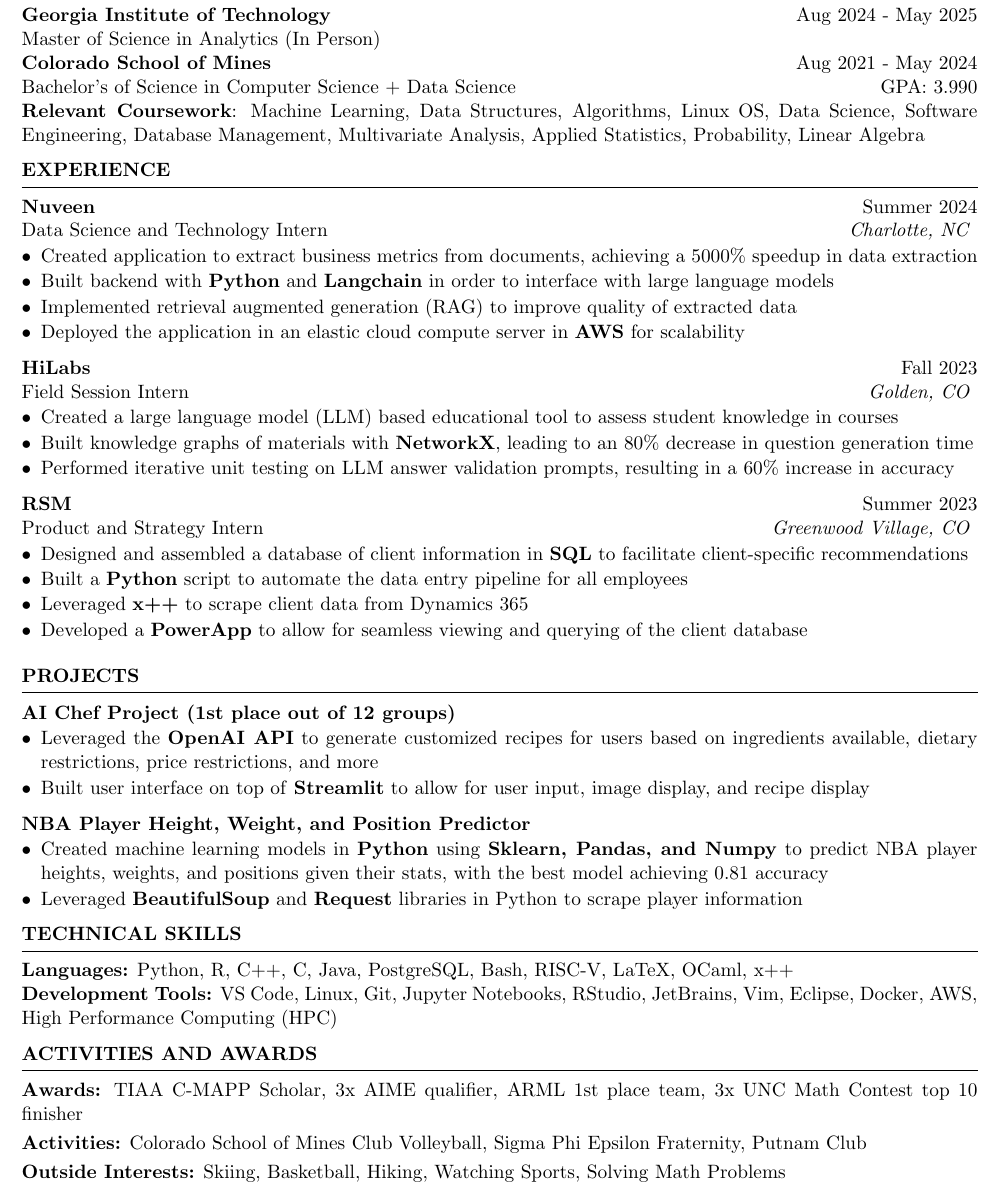
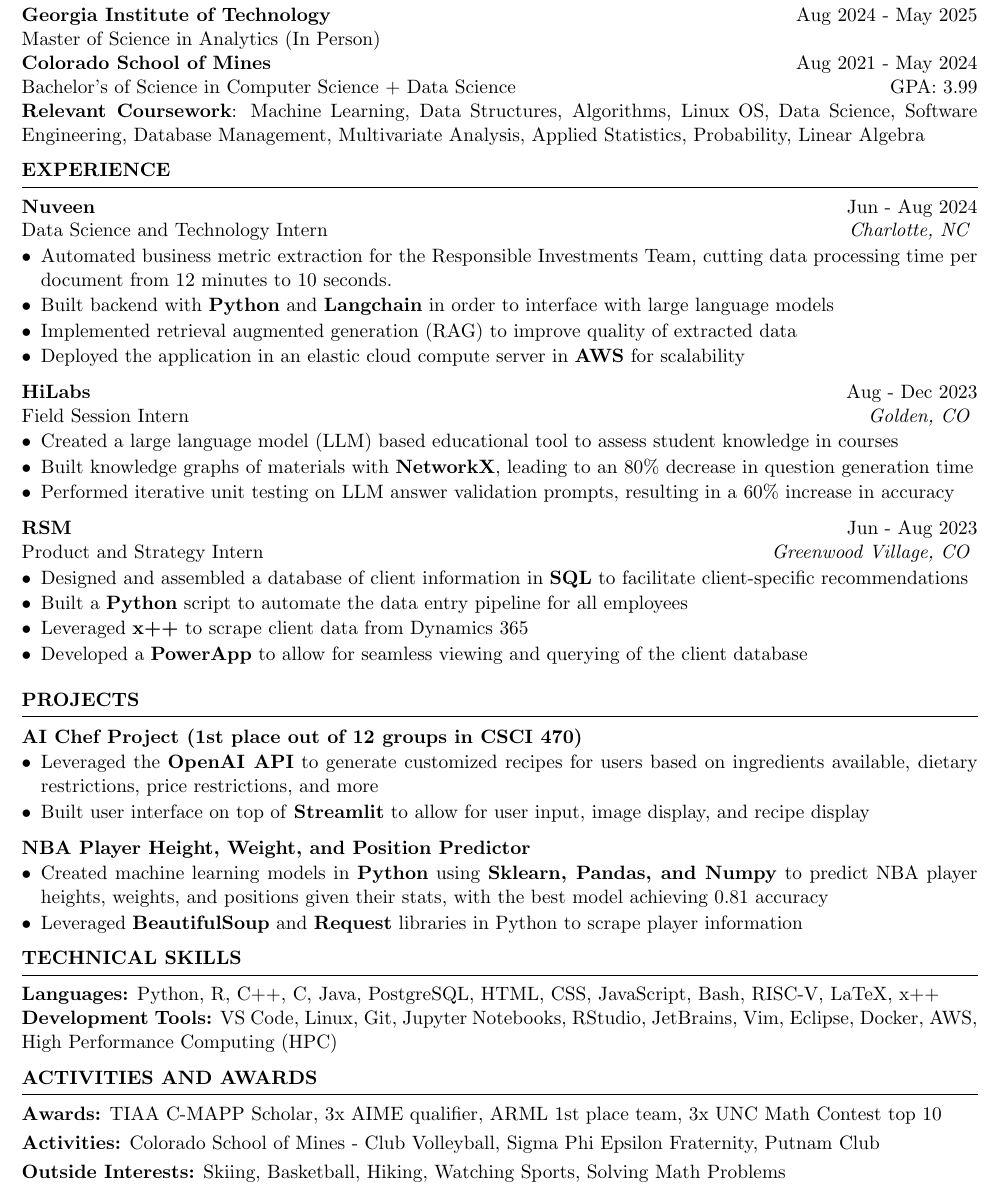
Before and after one commit to ahuycke/resume, a LaTeX CV (Andrew_Huycke_Resume.tex): part of the page, cut so that both start at the same text. Compiled offline with pdfLaTeX.

Commit message:
small tweaks

```diff
--- a/Andrew_Huycke_Resume.tex
+++ b/Andrew_Huycke_Resume.tex
@@ -20,7 +20,7 @@
 {\bf Georgia Institute of Technology} \hfill {Aug 2024 - May 2025}\\
 Master of Science in Analytics (In Person) \\
 {\bf Colorado School of Mines} \hfill {Aug 2021 - May 2024}\\
-Bachelor's of Science in Computer Science + Data Science \hfill {GPA: 3.990}\\
+Bachelor's of Science in Computer Science + Data Science \hfill {GPA: 3.99}\\
 \textbf{Relevant Coursework}: Machine Learning, Data Structures, Algorithms, Linux OS, Data Science, Software Engineering, Database Management, Multivariate Analysis, Applied Statistics, Probability, Linear Algebra
 
 %Minor in Linguistics \smallskip \\
@@ -33,18 +33,18 @@
 
 \begin{rSection}{EXPERIENCE}
 
-\textbf{Nuveen} \hfill Summer 2024\\
+\textbf{Nuveen} \hfill Jun - Aug 2024\\
 Data Science and Technology Intern \hfill \textit{Charlotte, NC}
 \vspace{-6pt}
  \begin{itemize}[leftmargin=*]
     \itemsep -6pt {}
-    \item Created application to extract business metrics from documents, achieving a 5000\% speedup in data extraction
+    \item Automated business metric extraction for the Responsible Investments Team, cutting data processing time per document from 12 minutes to 10 seconds.
     \item Built backend with \textbf{Python} and \textbf{Langchain} in order to interface with large language models
     \item Implemented retrieval augmented generation (RAG) to improve quality of extracted data
     \item Deployed the application in an elastic cloud compute server in \textbf{AWS} for scalability
  \end{itemize}
 
- \textbf{HiLabs} \hfill Fall 2023\\
+ \textbf{HiLabs} \hfill Aug - Dec 2023\\
 Field Session Intern \hfill \textit{Golden, CO}
 \vspace{-6pt}
  \begin{itemize}[leftmargin=*]
@@ -55,7 +55,7 @@
     \item Performed iterative unit testing on LLM answer validation prompts, resulting in a 60\% increase in accuracy
  \end{itemize}
 
-\textbf{RSM} \hfill Summer 2023\\
+\textbf{RSM} \hfill Jun - Aug 2023\\
 Product and Strategy Intern \hfill \textit{Greenwood Village, CO}
 \vspace{-6pt}
  \begin{itemize}[leftmargin=*]
@@ -91,7 +91,7 @@
 
 \begin{rSection}{PROJECTS}
 
-\textbf{AI Chef Project (1st place out of 12 groups)} \hfill %\\
+\textbf{AI Chef Project (1st place out of 12 groups in CSCI 470)} \hfill %\\
 %Colorado School of Mines \hfill \textit{Golden, CO}
 \vspace{-6pt}
  \begin{itemize}[leftmargin=*]
@@ -149,7 +149,7 @@
 %----------------------------------------------------------------------------------------
 \begin{rSection}{TECHNICAL SKILLS}
 %\begin{tabular}{ @{} >{\textit}l @{\hspace{6ex}} l }
-\textbf{Languages:} Python, R, C++, C, Java, PostgreSQL, Bash, RISC-V, LaTeX, OCaml, x++\\
+\textbf{Languages:} Python, R, C++, C, Java, PostgreSQL, HTML, CSS, JavaScript, Bash, RISC-V, LaTeX, x++\\
 \textbf{Development Tools:} VS Code, Linux, Git, Jupyter Notebooks, RStudio, JetBrains, Vim, Eclipse, Docker, AWS, High Performance Computing (HPC)
 \end{rSection}
 \vspace{-6pt}
@@ -166,10 +166,10 @@
 
 \begin{rSection}{Activities and Awards}
 
-\textbf{Awards:} TIAA C-MAPP Scholar, 3x AIME qualifier, ARML 1st place team, 3x UNC Math Contest top 10 finisher
+\textbf{Awards:} TIAA C-MAPP Scholar, 3x AIME qualifier, ARML 1st place team, 3x UNC Math Contest top 10
 \vspace{-4pt}
 
-\textbf{Activities:} Colorado School of Mines Club Volleyball, Sigma Phi Epsilon Fraternity, Putnam Club
+\textbf{Activities:} Colorado School of Mines - Club Volleyball, Sigma Phi Epsilon Fraternity, Putnam Club
 \vspace{-4pt}
 
 \textbf{Outside Interests:} Skiing, Basketball, Hiking, Watching Sports, Solving Math Problems
```
Also changed, not shown: Andrew_Huycke_Resume.pdf.
